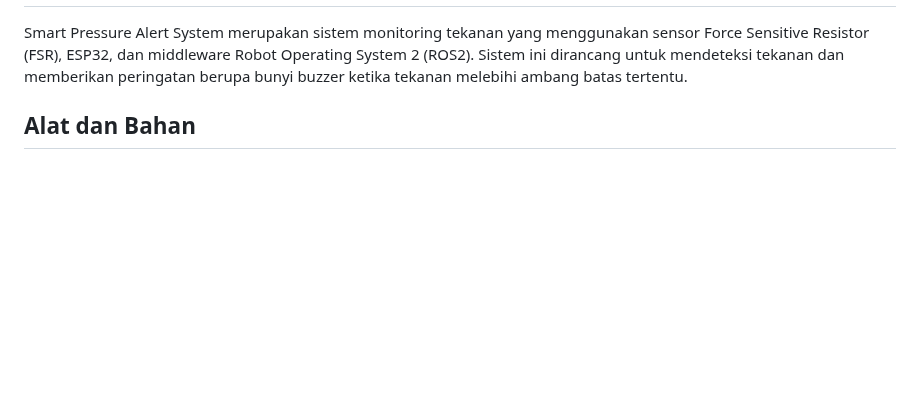
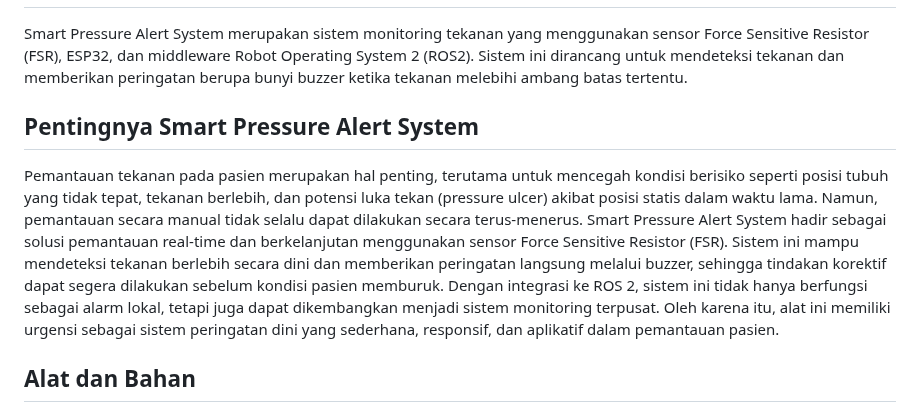
Before and after one commit to apri2102/UAS-Robotika-Medis, a Markdown page: index.md, the part around the change. Rendered like a GitHub page; blank space fills up the shorter version.

```diff
--- a/index.md
+++ b/index.md
@@ -80,6 +80,15 @@
     Robot Operating System 2 (ROS2). Sistem ini dirancang untuk mendeteksi
     tekanan dan memberikan peringatan berupa bunyi buzzer ketika tekanan
     melebihi ambang batas tertentu.
+  </p>
+</section>
+
+</section>
+<h2>Pentingnya Smart Pressure Alert System</h2>
+  <p>
+    Pemantauan tekanan pada pasien merupakan hal penting, terutama untuk mencegah kondisi berisiko seperti posisi tubuh yang tidak tepat, tekanan berlebih,      dan potensi luka tekan (pressure ulcer) akibat posisi statis dalam waktu lama. Namun, pemantauan secara manual tidak selalu dapat dilakukan secara           terus-menerus.
+    Smart Pressure Alert System hadir sebagai solusi pemantauan real-time dan berkelanjutan menggunakan sensor Force Sensitive Resistor (FSR). Sistem ini        mampu mendeteksi tekanan berlebih secara dini dan memberikan peringatan langsung melalui buzzer, sehingga tindakan korektif dapat segera dilakukan           sebelum kondisi pasien memburuk.
+    Dengan integrasi ke ROS 2, sistem ini tidak hanya berfungsi sebagai alarm lokal, tetapi juga dapat dikembangkan menjadi sistem monitoring terpusat. Oleh     karena itu, alat ini memiliki urgensi sebagai sistem peringatan dini yang sederhana, responsif, dan aplikatif dalam pemantauan pasien.
   </p>
 </section>
 
```
